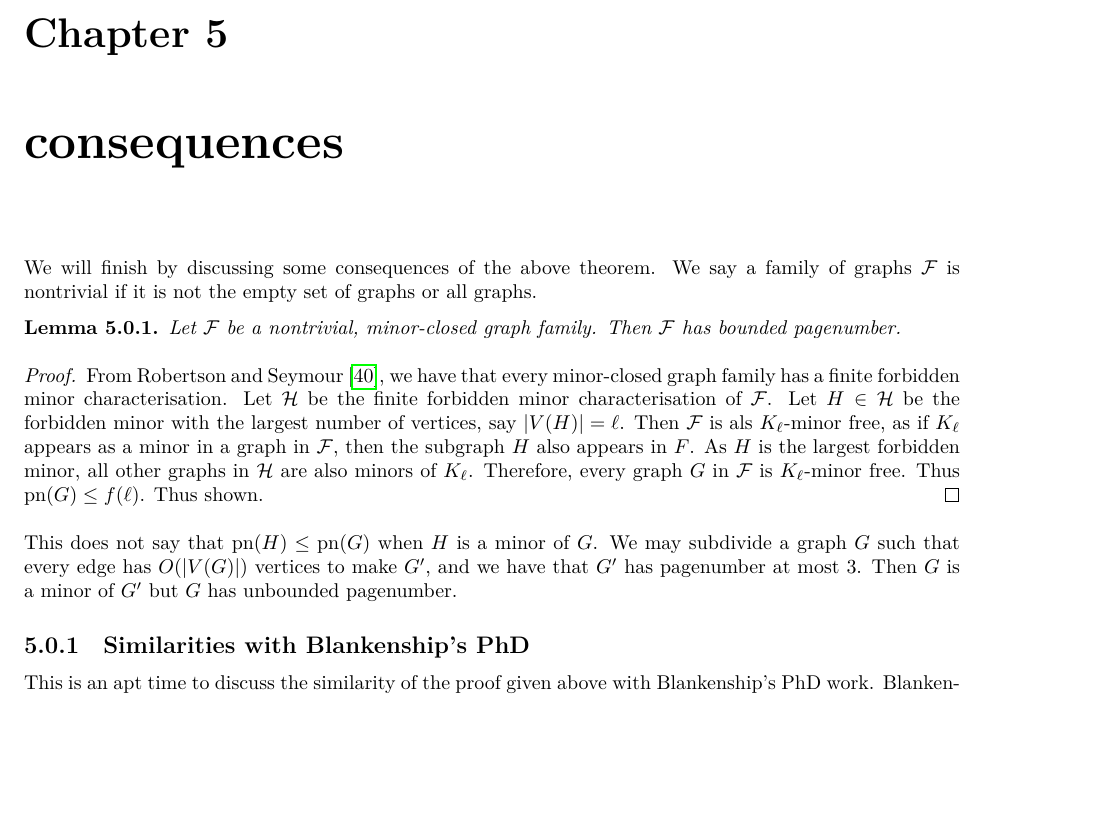
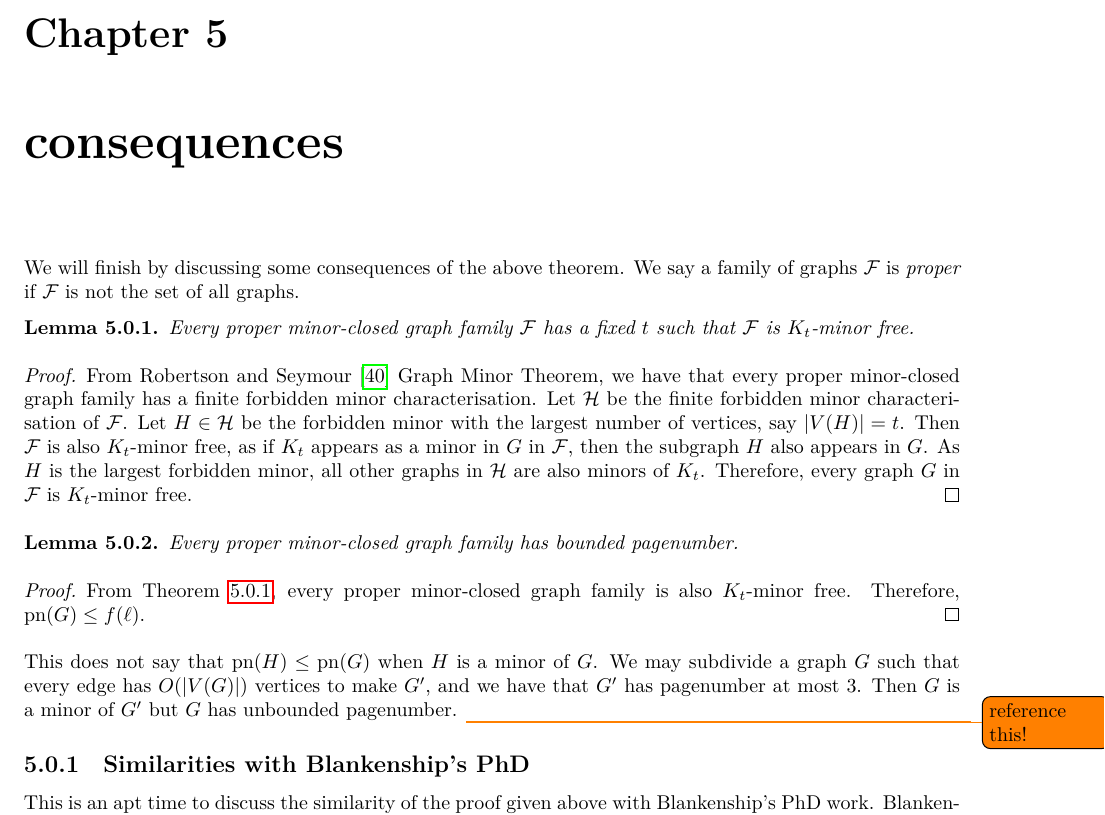
Before and after one commit to ErickLuu/Honours-Project-Notes, a LaTeX thesis (Notes/Structural Graph Theory/thesis.tex, which reads Notes/Structural Graph Theory/chapters/consequences.tex): part of page 36 of 40, cut so that both start at the same text, the shorter picture padded with empty space. Compiled offline with LuaLaTeX.

Commit message:
changed language for consequences

```diff
--- a/Notes/Structural Graph Theory/chapters/consequences.tex
+++ b/Notes/Structural Graph Theory/chapters/consequences.tex
@@ -1,16 +1,24 @@
 \chapter{consequences}\label{chap:consequences}
 
 We will finish by discussing some consequences of the above theorem.
-We say a family of graphs $\mathcal{F}$ is nontrivial if it is not the empty set of graphs or all graphs.
+We say a family of graphs $\mathcal{F}$ is \textit{proper} if $\mathcal{F}$ is not the set of all graphs.
+
+\begin{lemma}\label{lem:minor-closed-Kt}
+    Every proper minor-closed graph family $\mathcal{F}$ has a fixed $t$ such that $\mathcal{F}$ is $K_t$-minor free.
+\end{lemma}
+
+\begin{proof}
+    From \textcite{robertsonGraphMinorsXX2004} Graph Minor Theorem, we have that every proper minor-closed graph family has a finite forbidden minor characterisation. Let $\mathcal{H}$ be the finite forbidden minor characterisation of $\mathcal{F}$. Let $H \in \mathcal{H}$ be the forbidden minor with the largest number of vertices, say $|V(H)| = t$. Then $\mathcal{F}$ is also $K_t$-minor free, as if $K_t$ appears as a minor in $G$ in $\mathcal{F}$, then the subgraph $H$ also appears in $G$. As $H$ is the largest forbidden minor, all other graphs in $\mathcal{H}$ are also minors of $K_t$. Therefore, every graph $G$ in $\mathcal{F}$ is $K_t$-minor free.
+\end{proof}
 
 \begin{lemma}\label{lem:Minor-Closed_Pagenumber}
-    Let $\mathcal{F}$ be a nontrivial, minor-closed graph family. Then $\mathcal{F}$ has bounded pagenumber.
+    Every proper minor-closed graph family has bounded pagenumber.
 \end{lemma}
 \begin{proof}
-    From \textcite{robertsonGraphMinorsXX2004}, we have that every minor-closed graph family has a finite forbidden minor characterisation. Let $\mathcal{H}$ be the finite forbidden minor characterisation of $\mathcal{F}$. Let $H \in \mathcal{H}$ be the forbidden minor with the largest number of vertices, say $|V(H)| = \ell$. Then $\mathcal{F}$ is als $K_\ell$-minor free, as if $K_\ell$ appears as a minor in a graph in $\mathcal{F}$, then the subgraph $H$ also appears in $F$. As $H$ is the largest forbidden minor, all other graphs in $\mathcal{H}$ are also minors of $K_\ell$. Therefore, every graph $G$ in $\mathcal{F}$ is $K_\ell$-minor free. Thus $\pn(G) \leq f(\ell)$. Thus shown.
+    From \cref{lem:minor-closed-Kt}, every proper minor-closed graph family is also $K_t$-minor free. Therefore, $\pn(G) \leq f(\ell)$.
 \end{proof}
 
-This does not say that $\pn(H) \leq \pn(G)$ when $H$ is a minor of $G$. We may subdivide a graph $G$ such that every edge has $O(|V(G)|)$ vertices to make $G'$, and we have that $G'$ has pagenumber at most 3. Then $G$ is a minor of $G'$ but $G$ has unbounded pagenumber.
+This does not say that $\pn(H) \leq \pn(G)$ when $H$ is a minor of $G$. We may subdivide a graph $G$ such that every edge has $O(|V(G)|)$ vertices to make $G'$, and we have that $G'$ has pagenumber at most 3. Then $G$ is a minor of $G'$ but $G$ has unbounded pagenumber. \todo{reference this!}
 
 \subsection{Similarities with Blankenship's PhD}
 This is an apt time to discuss the similarity of the proof given above with Blankenship's PhD work.
```
